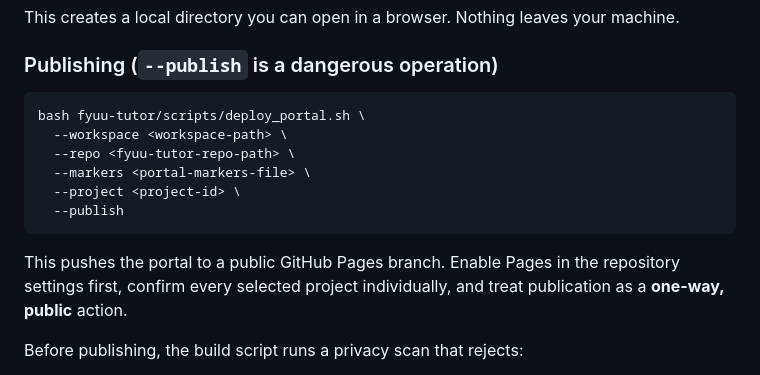
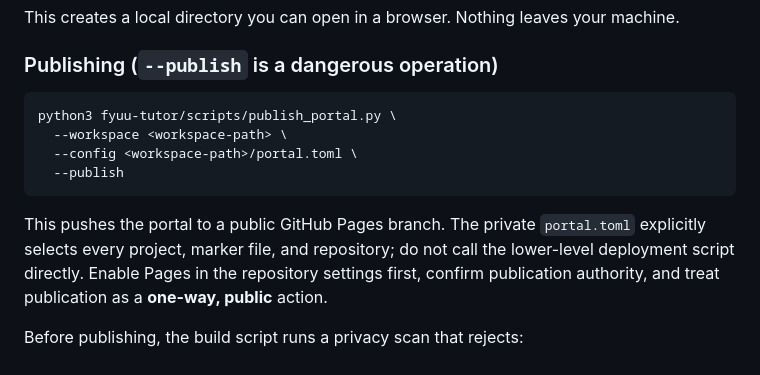
Before and after one commit to fyuuwang/fyuu-tutor, a Markdown page: README.md, the part around the change. GitHub-like rendering.

Commit message:
docs: align portal publish docs with authorization semantics (publish_after_validation = eligibility, not authorization)

````diff
--- a/README.md
+++ b/README.md
@@ -121,15 +121,13 @@ This creates a local directory you can open in a browser. Nothing leaves your ma
 ### Publishing (`--publish` is a dangerous operation)
 
 ```bash
-bash fyuu-tutor/scripts/deploy_portal.sh \
+python3 fyuu-tutor/scripts/publish_portal.py \
   --workspace <workspace-path> \
-  --repo <fyuu-tutor-repo-path> \
-  --markers <portal-markers-file> \
-  --project <project-id> \
+  --config <workspace-path>/portal.toml \
   --publish
 ```
 
-This pushes the portal to a public GitHub Pages branch. Enable Pages in the repository settings first, confirm every selected project individually, and treat publication as a **one-way, public** action.
+This pushes the portal to a public GitHub Pages branch. The private `portal.toml` explicitly selects every project, marker file, and repository; do not call the lower-level deployment script directly. Enable Pages in the repository settings first, confirm publication authority, and treat publication as a **one-way, public** action.
 
 Before publishing, the build script runs a privacy scan that rejects:
 
````
Also changed, not shown: README.zh-CN.md (+3 -5 lines), fyuu-tutor/SKILL.md (+1 -1 lines).
